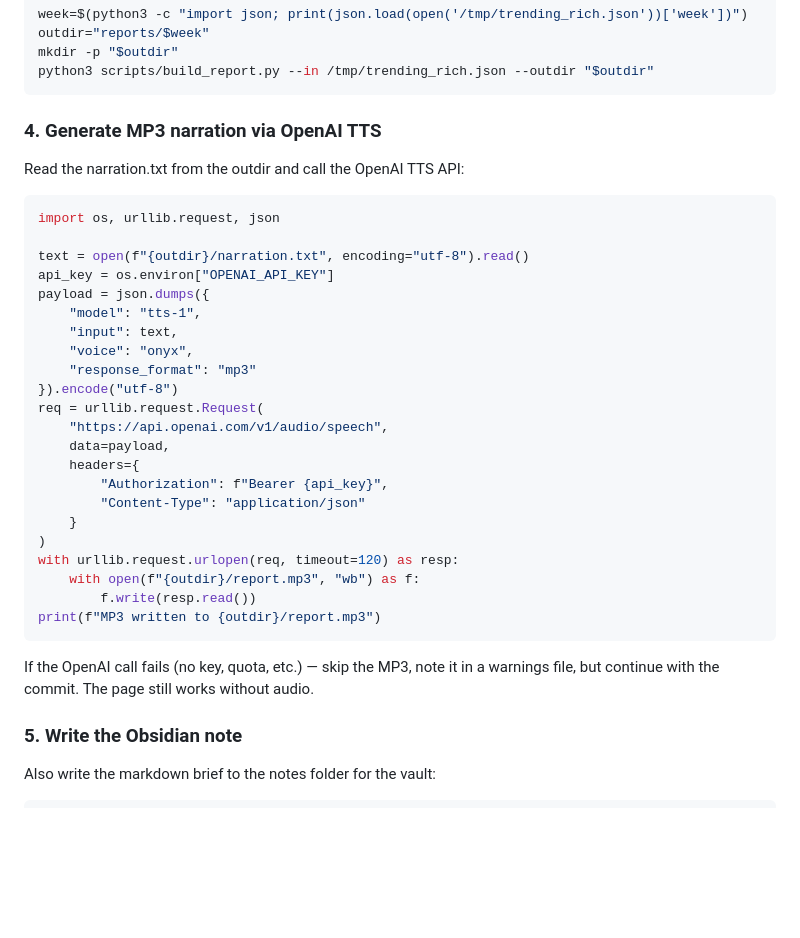
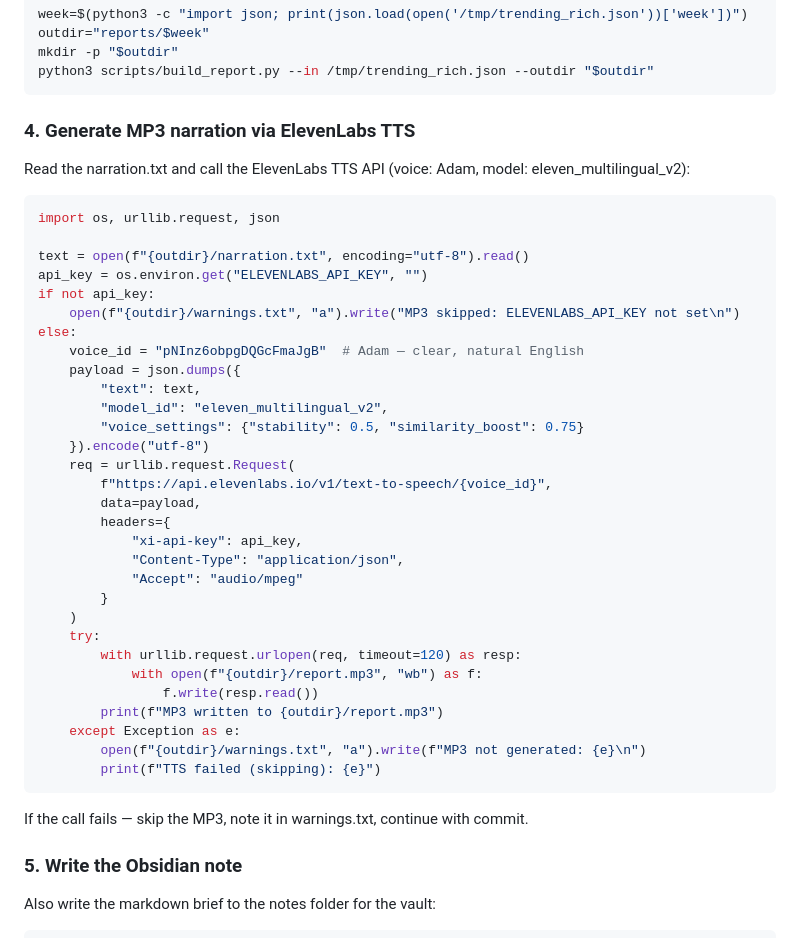
Before and after one commit to booya1986/trending-ai-repos, a Markdown page: RUNNER.md, the part around the change. GitHub-like rendering; blank space fills up the shorter version.

Commit message:
Switch TTS from OpenAI to ElevenLabs (Adam voice, multilingual v2)
Co-Authored-By: Claude Sonnet 4.6 <noreply@anthropic.com>

````diff
--- a/RUNNER.md
+++ b/RUNNER.md
@@ -61,37 +61,44 @@ mkdir -p "$outdir"
 python3 scripts/build_report.py --in /tmp/trending_rich.json --outdir "$outdir"
 ```
 
-### 4. Generate MP3 narration via OpenAI TTS
+### 4. Generate MP3 narration via ElevenLabs TTS
 
-Read the narration.txt from the outdir and call the OpenAI TTS API:
+Read the narration.txt and call the ElevenLabs TTS API (voice: Adam, model: eleven_multilingual_v2):
 
 ```python
 import os, urllib.request, json
 
 text = open(f"{outdir}/narration.txt", encoding="utf-8").read()
-api_key = os.environ["OPENAI_API_KEY"]
-payload = json.dumps({
-    "model": "tts-1",
-    "input": text,
-    "voice": "onyx",
-    "response_format": "mp3"
-}).encode("utf-8")
-req = urllib.request.Request(
-    "https://api.openai.com/v1/audio/speech",
-    data=payload,
-    headers={
-        "Authorization": f"Bearer {api_key}",
-        "Content-Type": "application/json"
-    }
-)
-with urllib.request.urlopen(req, timeout=120) as resp:
-    with open(f"{outdir}/report.mp3", "wb") as f:
-        f.write(resp.read())
-print(f"MP3 written to {outdir}/report.mp3")
+api_key = os.environ.get("ELEVENLABS_API_KEY", "")
+if not api_key:
+    open(f"{outdir}/warnings.txt", "a").write("MP3 skipped: ELEVENLABS_API_KEY not set\n")
+else:
+    voice_id = "pNInz6obpgDQGcFmaJgB"  # Adam — clear, natural English
+    payload = json.dumps({
+        "text": text,
+        "model_id": "eleven_multilingual_v2",
+        "voice_settings": {"stability": 0.5, "similarity_boost": 0.75}
+    }).encode("utf-8")
+    req = urllib.request.Request(
+        f"https://api.elevenlabs.io/v1/text-to-speech/{voice_id}",
+        data=payload,
+        headers={
+            "xi-api-key": api_key,
+            "Content-Type": "application/json",
+            "Accept": "audio/mpeg"
+        }
+    )
+    try:
+        with urllib.request.urlopen(req, timeout=120) as resp:
+            with open(f"{outdir}/report.mp3", "wb") as f:
+                f.write(resp.read())
+        print(f"MP3 written to {outdir}/report.mp3")
+    except Exception as e:
+        open(f"{outdir}/warnings.txt", "a").write(f"MP3 not generated: {e}\n")
+        print(f"TTS failed (skipping): {e}")
 ```
 
-If the OpenAI call fails (no key, quota, etc.) — skip the MP3, note it in
-a warnings file, but continue with the commit. The page still works without audio.
+If the call fails — skip the MP3, note it in warnings.txt, continue with commit.
 
 ### 5. Write the Obsidian note
 
````
